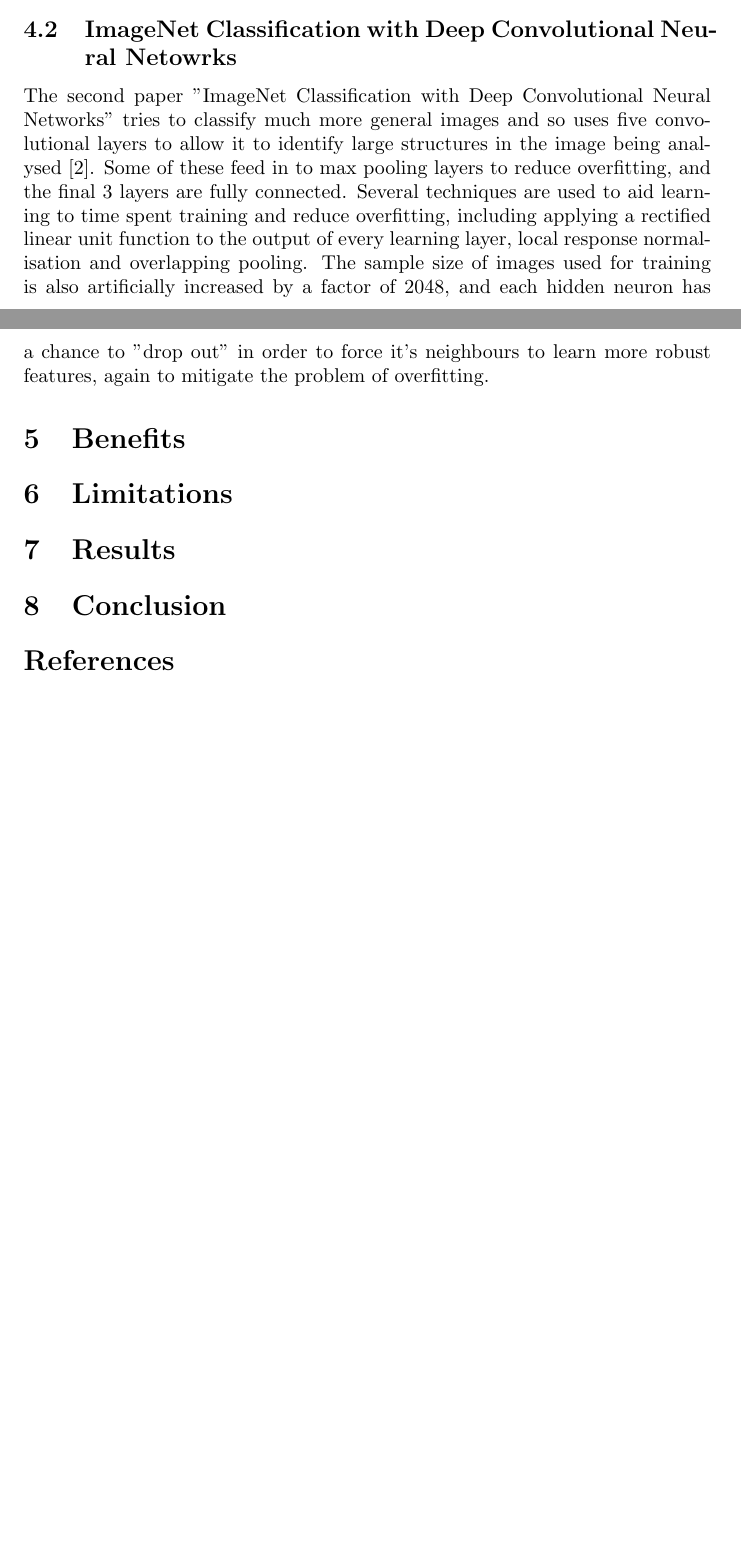
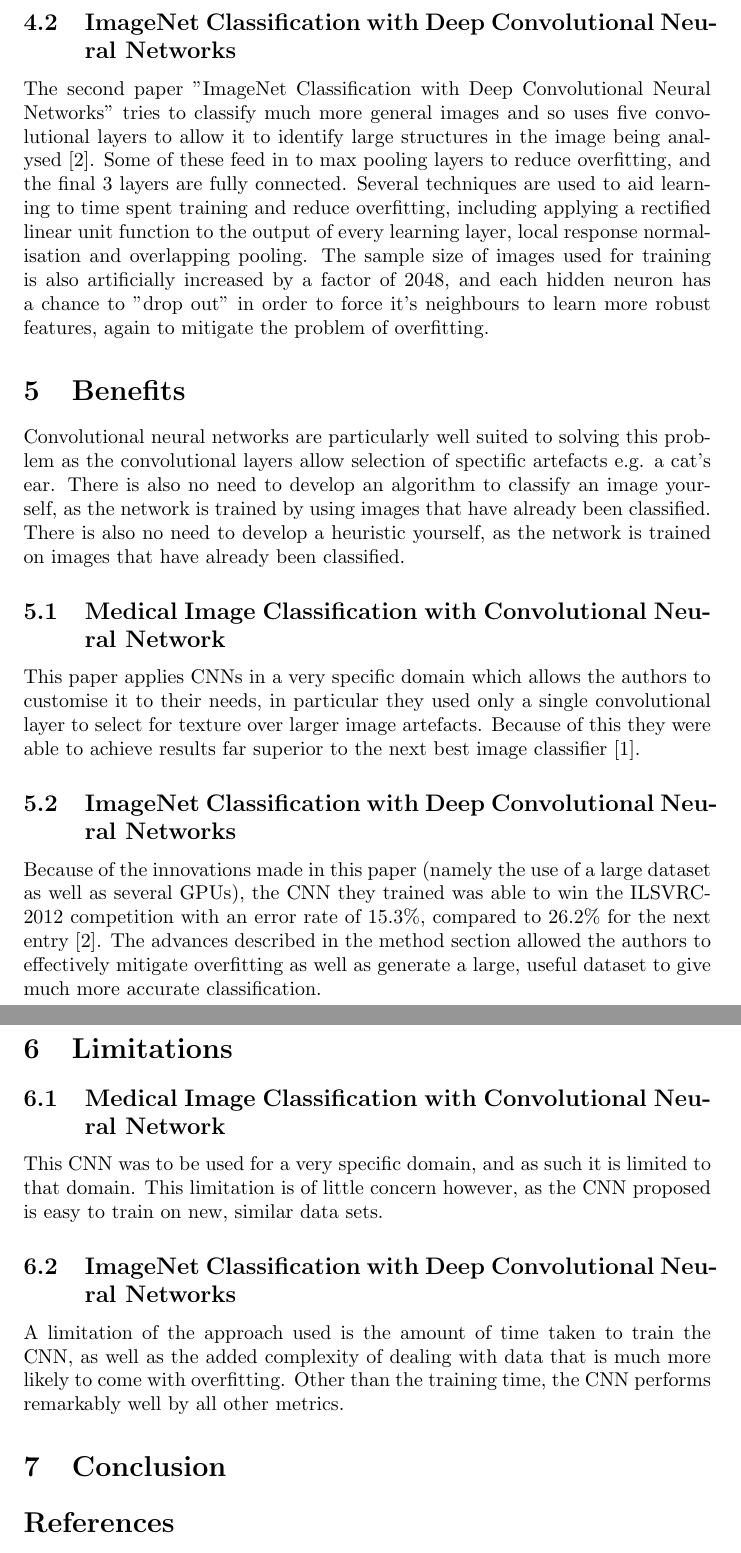
Before and after one commit to jackdneilson/ai_CM4107, a LaTeX document (coursework/doc/1506801_report.tex): two parts of pages 2 and 3 of 3 before the commit and two parts of pages 3 and 4 of 4 after it, joined at a grey line, cut so that both start at the same text, the shorter picture padded with empty space. Compiled offline with pdfLaTeX.

Commit message:
Added first draft of report

```diff
--- a/coursework/doc/1506801_report.tex
+++ b/coursework/doc/1506801_report.tex
@@ -22,14 +23,27 @@ Both papers use convolution networks with small but important differences. The n
 \subsection{Medical Image Classification with Convolutional Neural Network}
 The first paper "Medical Image Classification with Convolutional Neural Network" uses only a single convolutional layer as there are no large artefacts which might help with image identification, and the images are more texture-like (all the images used are of lungs from the ILD database)\cite{medical}. This also has the effect of avoiding overfitting\cite{medical}. This then feeds in to a pooling layer to further reduce overfitting, which in turn feeds in to 3 fully connected layers.
 
-\subsection{ImageNet Classification with Deep Convolutional Neural Netowrks}
+\subsection{ImageNet Classification with Deep Convolutional Neural Networks}
 The second paper "ImageNet Classification with Deep Convolutional Neural Networks" tries to classify much more general images and so uses five convolutional layers to allow it to identify large structures in the image being analysed\cite{imagenet}. Some of these feed in to max pooling layers to reduce overfitting, and the final 3 layers are fully connected. Several techniques are used to aid learning to time spent training and reduce overfitting, including applying a rectified linear unit function to the output of every learning layer, local response normalisation and overlapping pooling. The sample size of images used for training is also artificially increased by a factor of 2048, and each hidden neuron has a chance to "drop out" in order to force it's neighbours to learn more robust features, again to mitigate the problem of overfitting.
 
 \section{Benefits}
 
+Convolutional neural networks are particularly well suited to solving this problem as the convolutional layers allow selection of spectific artefacts e.g. a cat's ear. There is also no need to develop an algorithm to classify an image yourself, as the network is trained by using images that have already been classified. There is also no need to develop a heuristic yourself, as the network is trained on images that have already been classified.
+
+\subsection{Medical Image Classification with Convolutional Neural Network}
+
+This paper applies CNNs in a very specific domain which allows the authors to customise it to their needs, in particular they used only a single convolutional layer to select for texture over larger image artefacts. Because of this they were able to achieve results far superior to the next best image classifier\cite{medical}.
+
+\subsection{ImageNet Classification with Deep Convolutional Neural Networks}
+Because of the innovations made in this paper (namely the use of a large dataset as well as several GPUs), the CNN they trained was able to win the ILSVRC-2012 competition with an error rate of 15.3\%, compared to 26.2\% for the next entry\cite{imagenet}. The advances described in the method section allowed the authors to effectively mitigate overfitting as well as generate a large, useful dataset to give much more accurate classification.
+
 \section{Limitations}
+\subsection{Medical Image Classification with Convolutional Neural Network}
+This CNN was to be used for a very specific domain, and as such it is limited to that domain. This limitation is of little concern however, as the CNN proposed is easy to train on new, similar data sets.
 
-\section{Results}
+\subsection{ImageNet Classification with Deep Convolutional Neural Networks}
+A limitation of the approach used is the amount of time taken to train the CNN, as well as the added complexity of dealing with data that is much more likely to come with overfitting. Other than the training time, the CNN performs remarkably well by all other metrics.
+
 
 \section{Conclusion}
 
```
Also changed, not shown: coursework/doc/1506801_report.pdf, coursework/doc/1506801_report.tex (9 more changed lines), 3 other files.
